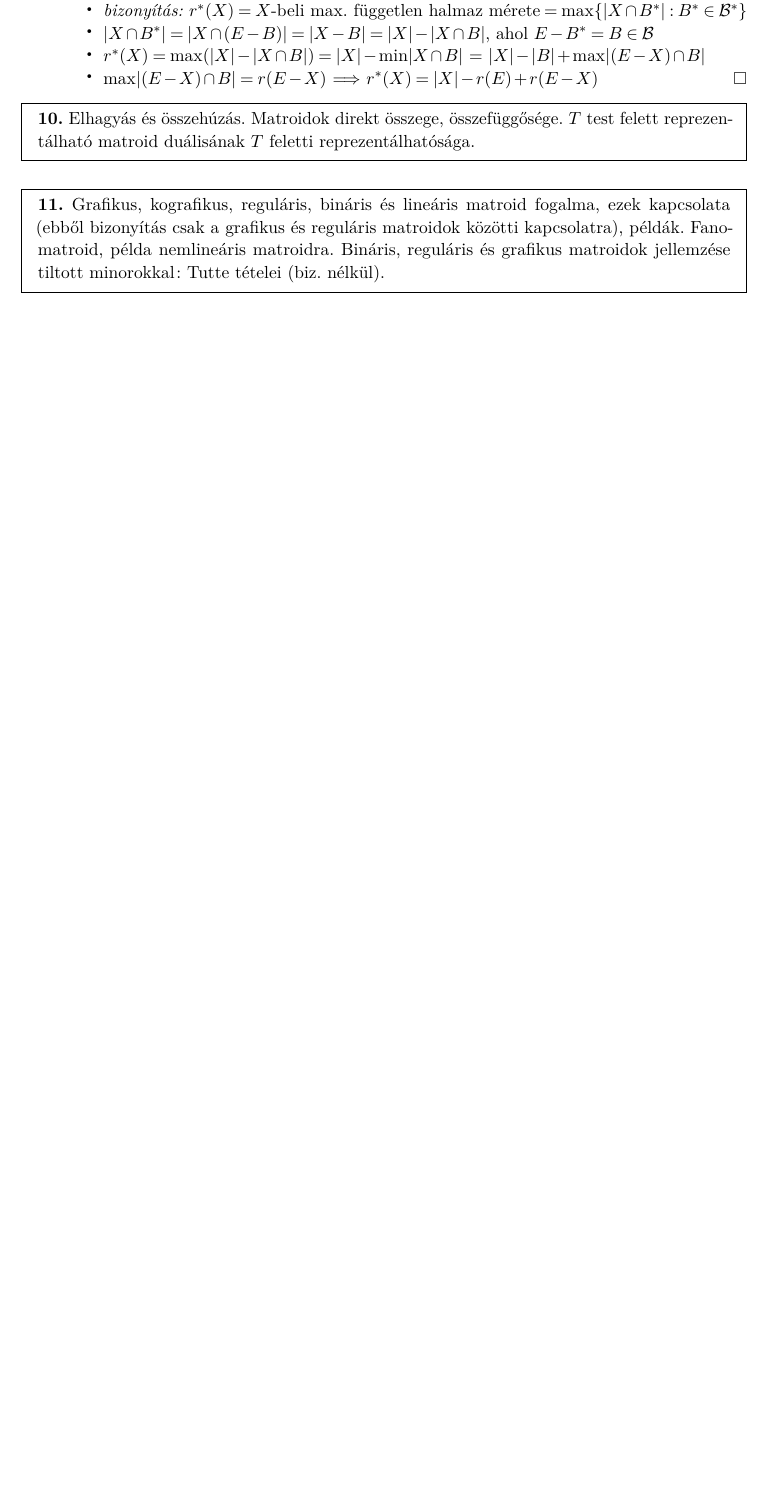
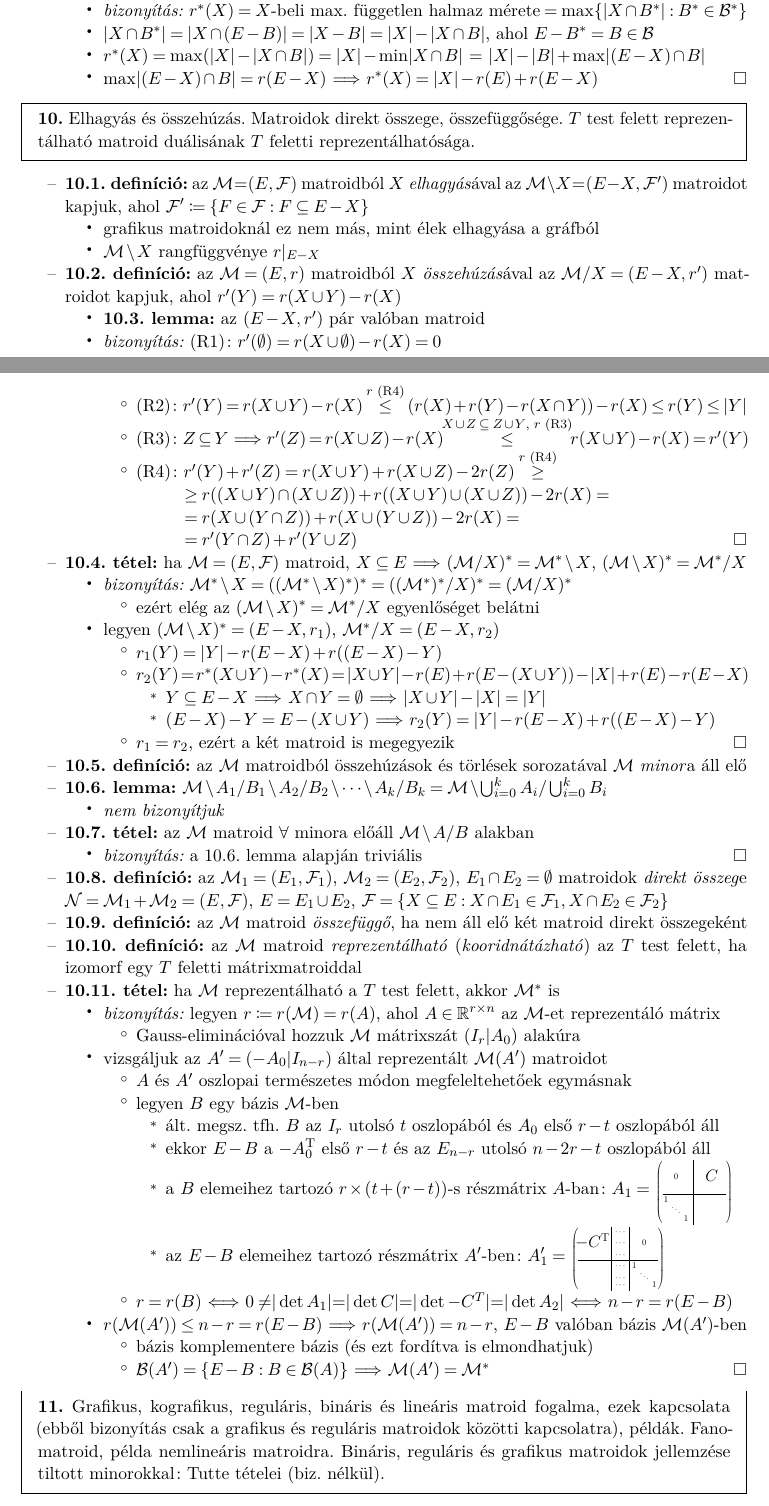
Before and after one commit to kris7t/ropi, a LaTeX document (ropi.tex, which reads preamble.tex): part of page 11 of 13 before the commit and two parts of pages 11 and 12 of 14 after it, the two joined at a grey line, cut so that both start at the same text, the shorter picture padded with empty space. Compiled offline with pdfLaTeX.

Commit message:
Matroid müveletek

```diff
--- a/preamble.tex
+++ b/preamble.tex
@@ -95,7 +95,9 @@
 \newcommand*{\qed}{\hfill\ensuremath{\square}}
 \newcommand*{\RR}{\mathbb{R}}
 \newcommand*{\ZZ}{\mathbb{Z}}
+\newcommand*{\Nat}{\mathbb{N}}
 \newcommand*{\MM}{\mathcal{M}}
+\newcommand*{\NN}{\mathcal{N}}
 \newcommand*{\UU}{\mathcal{U}}
 \newcommand*{\FF}{\mathcal{F}}
 \newcommand*{\BB}{\mathcal{B}}
--- a/ropi.tex
+++ b/ropi.tex
@@ -890,6 +890,102 @@
   összefüggősége. $T$ test felett reprezentálható matroid duálisának $T$
   feletti reprezentálhatósága.}
 
++ \dfn az $\MM = (E, \FF)$ matroidból $X$ \emph{elhagyás}ával az $\MM
+  \setminus X = (E - X, \FF')$ matroidot kapjuk, ahol $\FF' \coloneqq \{ F \in
+  \FF : F \subseteq E - X \}$
+  + grafikus matroidoknál ez nem más, mint élek elhagyása a gráfból
+  + $\MM \setminus X$ rangfüggvénye $r \lvert_{E - X}$
++ \dfn az $\MM = (E, r)$ matroidból $X$ \emph{összehúzás}ával az $\MM
+  / X = (E - X, r')$ matroidot kapjuk, ahol $r'(Y) = r(X \cup Y) -
+  r(X)$
+  + \lemma az $(E - X, r')$ pár valóban matroid
+  + \proof (R1): $r'(\emptyset) = r(X \cup \emptyset) - r(X) = 0$
+    + (R2): $r'(Y) = r(X \cup Y) - r(X) \overset{\text{$r$ (R4)}}{\le}
+      (r(X) + r(Y) - r(X \cap Y)) - r(X) \le r(Y) \le \lvert Y \rvert$
+    + (R3): $Z \subseteq Y$ \RA%
+      $r'(Z) = r(X \cup Z) - r(X) \overset{\!\!\text{$X \cup Z \subseteq
+          Z \cup Y$, $r$ (R3)}\!\!}{\le} r(X \cup Y) - r(X) = r'(Y)$
+    + (R4): $r'(Y) + r'(Z) = r(X \cup Y) + r(X \cup Z) - 2 r(Z)
+      \overset{\text{$r$ (R4)}}{\ge} \\
+      \phantom{(R4):}\ge r((X \cup Y) \cap (X \cup Z)) + r((X \cup Y)
+      \cup (X \cup Z)) - 2 r(X) =\\
+      \phantom{(R4):}= r(X \cup (Y \cap Z)) + r(X \cup (Y \cup Z)) - 2
+      r(X) = \\
+      \phantom{(R4):}= r'(Y \cap Z) + r'(Y \cup Z)$ \qed
++ \thm ha $\MM = (E, \FF)$ matroid, $X \subseteq E$ \RA $(\MM / X)^* =
+  \MM^* \setminus X$, $(\MM \setminus X)^* = \MM^* / X$
+  + \proof $\MM^* \setminus X = ((\MM^* \setminus X)^*)^* = ((\MM^*)^*
+    / X)^* = (\MM / X)^*$
+    + ezért elég az $(\MM \setminus X)^* = \MM^* / X$ egyenlőséget
+      belátni
+  + legyen $(\MM \setminus X)^* = (E - X, r_1)$, $\MM^* / X = (E - X,
+    r_2)$
+    + $r_1(Y) = \lvert Y \rvert - r(E - X) + r((E - X) - Y)$
+    + $r_2(Y) = r^*(X \cup Y) - r^*(X) = \lvert X \cup Y \rvert -
+      r(E) + r(E - (X \cup Y)) - \lvert X \rvert + r(E) - r(E - X)$
+      + $Y \subseteq E - X$ \RA $X \cap Y = \emptyset$ \RA $\lvert X
+        \cup Y \rvert - \lvert X \rvert = \lvert Y \rvert$
+      + $(E - X) - Y = E - (X \cup Y)$ \RA $r_2(Y) = \lvert Y \rvert
+        - r(E - X) + r((E - X) - Y)$
+    + $r_1 = r_2$, ezért a két matroid is megegyezik \qed
++ \dfn az $\MM$ matroidból összehúzások és törlések sorozatával $\MM$
+  \emph{minor}a áll elő
++ \lemma \label{lem:matroid:muvelet:komm}$\MM \setminus A_1 / B_1
+  \setminus A_2 / B_2 \setminus \cdots \setminus  A_k / B_k = \MM
+  \setminus \bigcup_{i = 0}^k A_i / \bigcup_{i = 0}^k B_i$
+   + \noproof
++ \thm az $\MM$ matroid $\forall$ minora előáll $\MM \setminus A / B$
+  alakban
+  + \proof a \ref{lem:matroid:muvelet:komm}.~lemma alapján triviális
+    \qed
++ \dfn az $\MM_1 = (E_1, \FF_1)$, $\MM_2 = (E_2, \FF_2)$, $E_1 \cap
+  E_2 = \emptyset$ matroidok \emph{direkt összeg}e $\NN = \MM_1 +
+  \MM_2 = (E, \FF)$, $E = E_1 \cup E_2$, $\FF = \{ X \subseteq E : X
+  \cap E_1 \in \FF_1, X \cap E_2 \in \FF_2 \}$
++ \dfn az $\MM$ matroid \emph{összefüggő}, ha nem áll elő két matroid
+  direkt összegeként
++ \dfn az $\MM$ matroid \emph{reprezentálható}
+  (\emph{kooridnátázható}) az $T$ test felett, ha izomorf egy $T$
+  feletti mátrixmatroiddal
++ \thm ha $\MM$ reprezentálható a $T$ test felett, akkor $\MM^*$ is
+  + \proof legyen $r \coloneqq r(\MM) = r(A)$, ahol $A \in \RR^{r
+    \times n}$ az $\MM$-et reprezentáló mátrix
+    + Gauss-eliminációval hozzuk $\MM$ mátrixszát $(I_r | A_0)$
+      alakúra
+  + vizsgáljuk az $A' = (-A_0 | I_{n - r})$ által reprezentált
+    $\MM(A')$ matroidot
+    + $A$ és $A'$ oszlopai természetes módon megfeleltehetőek egymásnak
+    + legyen $B$ egy bázis $\MM$-ben
+      + ált.~megsz.~tfh.~$B$ az $I_r$ utolsó $t$ oszlopából és $A_0$
+        első $r - t$ oszlopából áll
+      + ekkor $E - B$ a $-A_0^\T$ első $r - t$ és az $E_{n - r}$
+        utolsó $n - 2r - t$ oszlopából áll
+      + a $B$ elemeihez tartozó $r \times (t + (r - t))$-s részmátrix $A$-ban: $A_1 =$
+        \scalebox{0.5}{$\left(\begin{array}{@{}c*{2}{@{\,}c}|*{3}{@{\;\;}c}@{}}
+          \phantom{C} & \phantom{C} & \phantom{C} & \phantom{C} & \phantom{C} & \phantom{C} \\
+          & 0 & & & \text{\raisebox{-0.5ex}{\smash{\clap{\huge$C$}}}} & \\
+          & & & & & \\\hline
+          1 & & & & & \\[-1ex]
+          & \ddots & & & & \\[-1ex]
+          & & 1 & & &
+        \end{array}\right)$}
+      + az $E - B$ elemeihez tartozó részmátrix $A'$-ben: $A'_1 =$
+        \scalebox{0.5}{$\left(\begin{array}{@{}c*{2}{@{\;\;}c}|c|*{3}{@{\,}c}@{}}
+          \phantom{C} & \phantom{C} & \phantom{C} & \cdots & \phantom{C} & \phantom{C} & \phantom{C} \\
+          & \text{\raisebox{-0.5ex}{\smash{\clap{\huge$-C^\T$}}}} & & \cdots & & 0 & \\
+          & & & \cdots & & & \\\hline
+          & & & \cdots & 1 & & \\[-1ex]
+          & & & \cdots & & \ddots & \\[-1ex]
+          & & & \cdots & & & 1
+        \end{array}\right)$}
+    + $r = r(B)$ \LRA $0 \ne \rvert \det A_1 \lvert = \rvert \det C \lvert = \rvert
+      \det -C^T \lvert = \rvert \det A_2 \lvert$ \LRA $n - r = r(E -
+      B)$
+  + $r(\MM(A')) \le n - r = r(E - B)$ \RA $r(\MM(A')) = n - r$, $E -
+    B$ valóban bázis $\MM(A')$-ben
+    + bázis komplementere bázis (és ezt fordítva is elmondhatjuk)
+    + $\BB(A') = \{ E - B : B \in \BB(A) \}$ \RA $\MM(A') = \MM^*$ \qed
+
 \tetel{Grafikus, kografikus, reguláris, bináris és lineáris matroid
   fogalma, ezek kapcsolata (ebből bizonyítás csak a grafikus és
   reguláris matroidok közötti kapcsolatra), példák. Fano-matroid,
```
